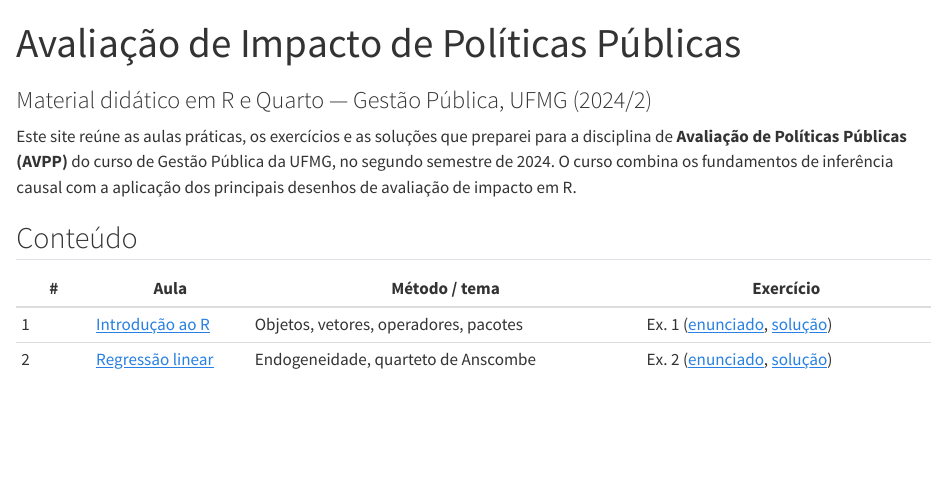
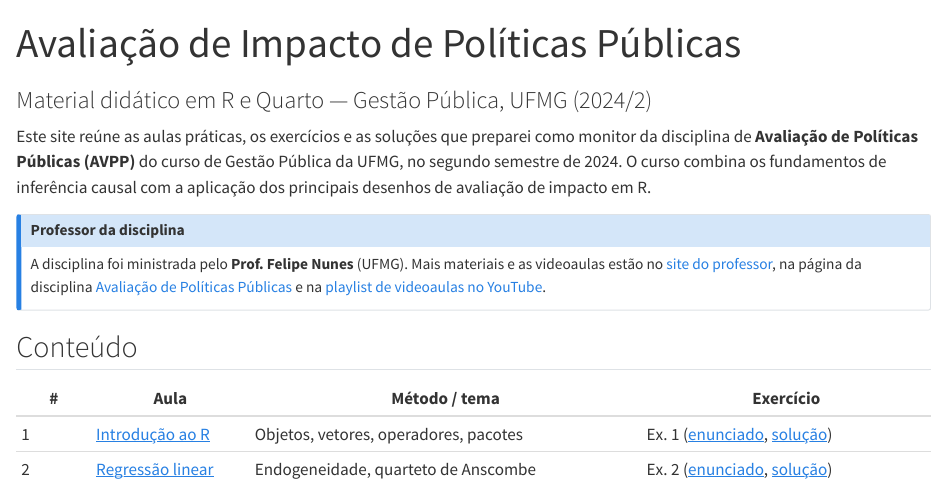
Before and after one commit to JPDNascimento/avaliacao-impacto-politicas-publicas, a Quarto document (index.qmd): the page in a window 1100 px wide, from its top. Rendered offline with R 4.5, knitr and Pandoc in place of Quarto, with nearby package versions.

Commit message:
Crédito ao Prof. Felipe Nunes

```diff
--- a/index.qmd
+++ b/index.qmd
@@ -5,7 +5,12 @@ number-sections: false
 toc: false
 ---
 
-Este site reúne as aulas práticas, os exercícios e as soluções que preparei para a disciplina de **Avaliação de Políticas Públicas (AVPP)** do curso de Gestão Pública da UFMG, no segundo semestre de 2024. O curso combina os fundamentos de inferência causal com a aplicação dos principais desenhos de avaliação de impacto em R.
+Este site reúne as aulas práticas, os exercícios e as soluções que preparei como monitor da disciplina de **Avaliação de Políticas Públicas (AVPP)** do curso de Gestão Pública da UFMG, no segundo semestre de 2024. O curso combina os fundamentos de inferência causal com a aplicação dos principais desenhos de avaliação de impacto em R.
+
+::: {.callout-note appearance="simple"}
+## Professor da disciplina
+A disciplina foi ministrada pelo **Prof. Felipe Nunes** (UFMG). Mais materiais e as videoaulas estão no [site do professor](https://www.felipenunescp.com/teaching.html), na página da disciplina [Avaliação de Políticas Públicas](https://www.felipenunescp.com/avaliaccedilatildeob.html) e na [playlist de videoaulas no YouTube](https://youtube.com/playlist?list=PL7Xpx-hrPv-GUMXGpajmfLqdCZf3VMN4u).
+:::
 
 ## Conteúdo
 
```
Also changed, not shown: README.md, docs/search.json, 1 other file.
